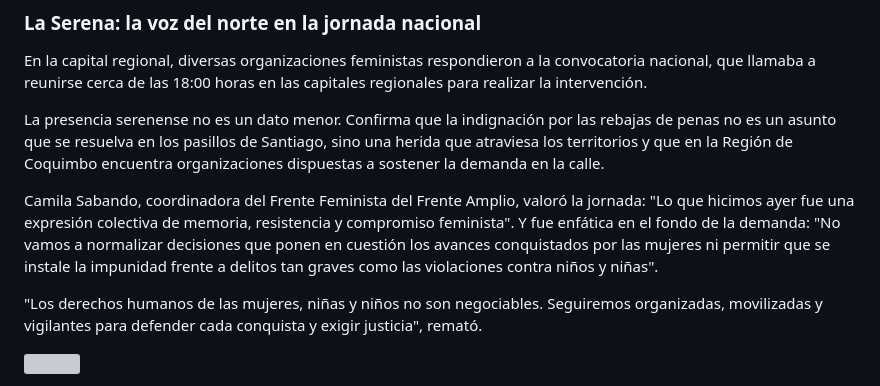
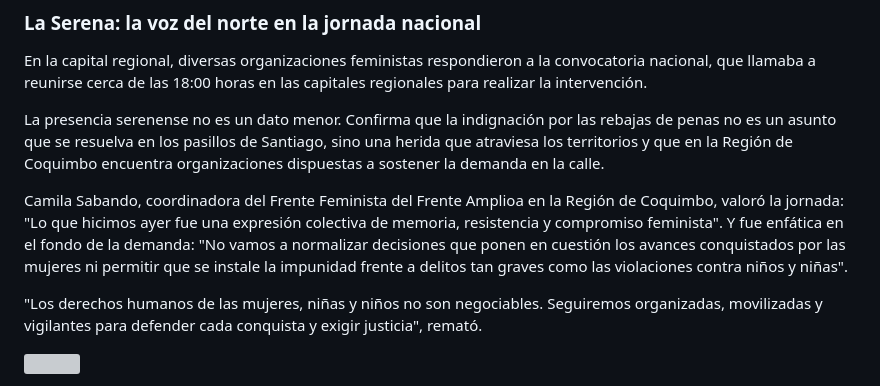
Before and after one commit to CirculoNorte/circulonorte, a Markdown page: src/territorio/del-elqui-a-la-moneda-el-feminismo-vuelve-a-la-calle-contra-la-impunidad.md, the part around the change. Rendered like a GitHub page; grey boxes are pictures that could not be loaded.

Commit message:
Edición en Nota o reportaje: del-elqui-a-la-moneda-el-feminismo-vuelve-a-la-calle-contra-la-impunidad

```diff
--- a/src/territorio/del-elqui-a-la-moneda-el-feminismo-vuelve-a-la-calle-contra-la-impunidad.md
+++ b/src/territorio/del-elqui-a-la-moneda-el-feminismo-vuelve-a-la-calle-contra-la-impunidad.md
@@ -23,7 +23,7 @@ En la capital regional, diversas organizaciones feministas respondieron a la con
 
 La presencia serenense no es un dato menor. Confirma que la indignación por las rebajas de penas no es un asunto que se resuelva en los pasillos de Santiago, sino una herida que atraviesa los territorios y que en la Región de Coquimbo encuentra organizaciones dispuestas a sostener la demanda en la calle.
 
-Camila Sabando, coordinadora del Frente Feminista del Frente Amplio, valoró la jornada: "Lo que hicimos ayer fue una expresión colectiva de memoria, resistencia y compromiso feminista". Y fue enfática en el fondo de la demanda: "No vamos a normalizar decisiones que ponen en cuestión los avances conquistados por las mujeres ni permitir que se instale la impunidad frente a delitos tan graves como las violaciones contra niños y niñas".
+Camila Sabando, coordinadora del Frente Feminista del Frente Amplioa en la Región de Coquimbo, valoró la jornada: "Lo que hicimos ayer fue una expresión colectiva de memoria, resistencia y compromiso feminista". Y fue enfática en el fondo de la demanda: "No vamos a normalizar decisiones que ponen en cuestión los avances conquistados por las mujeres ni permitir que se instale la impunidad frente a delitos tan graves como las violaciones contra niños y niñas".
 
 "Los derechos humanos de las mujeres, niñas y niños no son negociables. Seguiremos organizadas, movilizadas y vigilantes para defender cada conquista y exigir justicia", remató.
 
```
